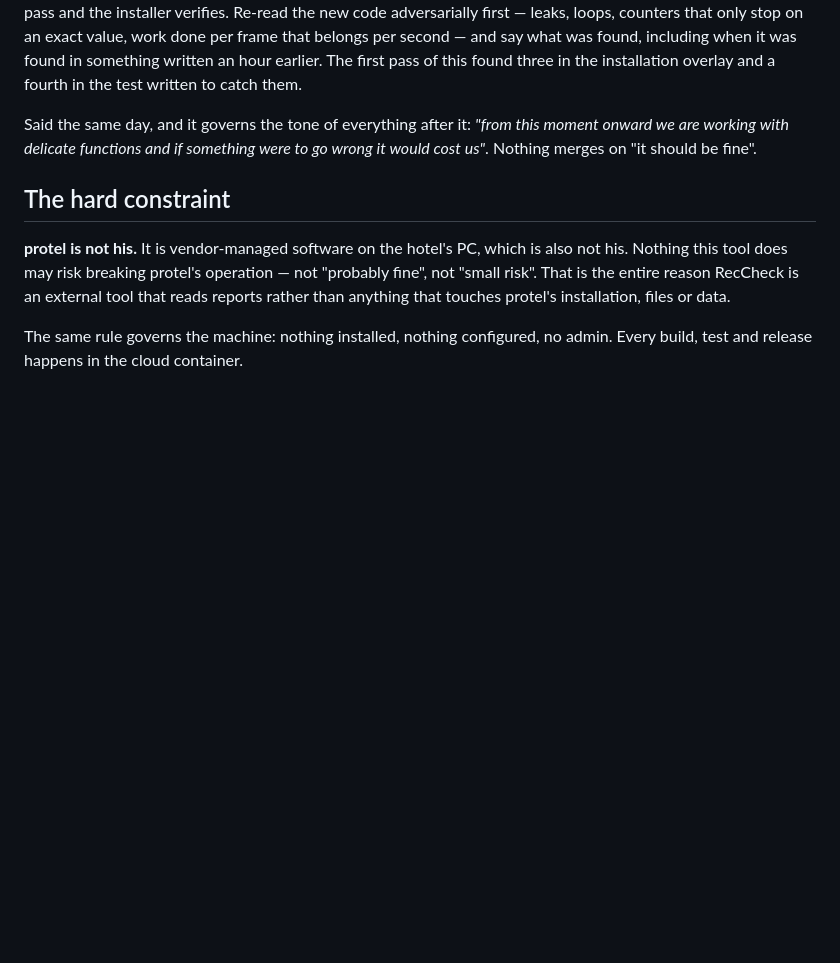
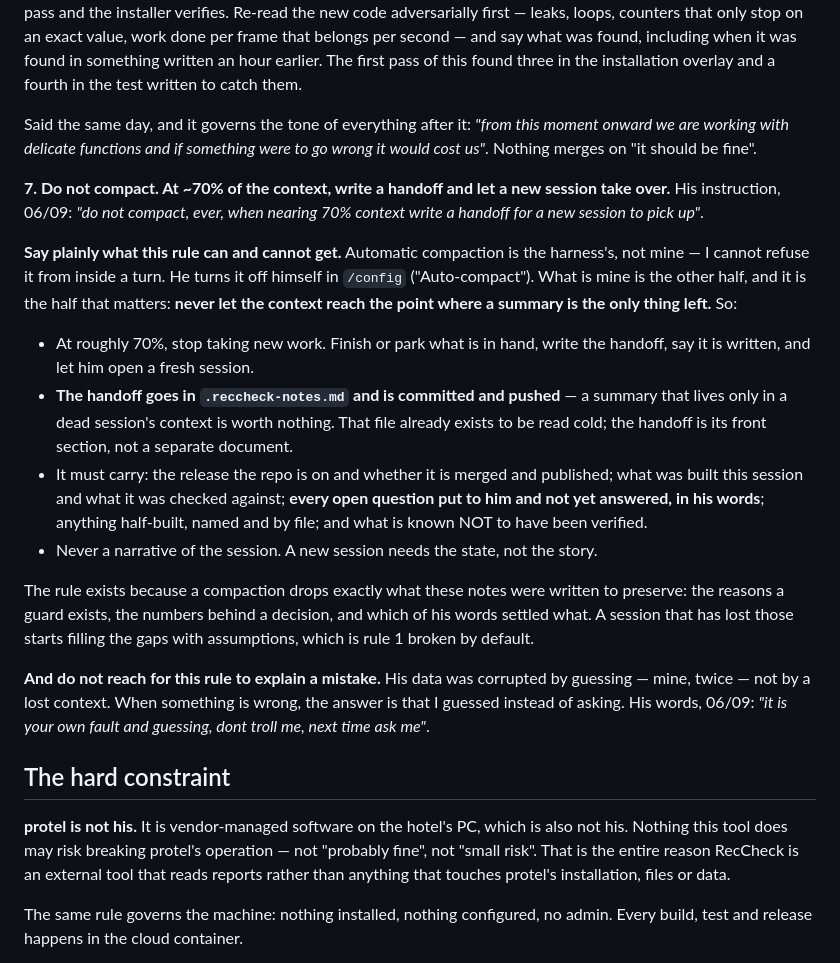
Before and after one commit to ZordarGR/Check-Suite, a Markdown page: CLAUDE.md, the part around the change. Rendered like a GitHub page; blank space fills up the shorter version.

Commit message:
rule 7: do not compact — write a handoff at ~70% context (#80)
His instruction, 06/09: "do not compact, ever, when nearing 70% context write a handoff for a new session to pick up".

CLAUDE.md rule 7, with what it can and cannot get said plainly: automatic compaction is the harness's and he turns it off in /config; not letting the context reach the point where a summary is all that is left is mine. The handoff lives in .reccheck-notes.md, committed and pushed, carrying the release, what was built and checked, every unanswered question in his words, anything half-built by file, and what was NOT verified.

And the rule is not an excuse: his data was corrupted by my guessing, twice, not by a lost context.

Co-Authored-By: Claude Opus 5 <noreply@anthropic.com>
Claude-Session: https://claude.ai/code/session_018k2PwkhKfb4YmLFkL4r2NK

```diff
--- a/CLAUDE.md
+++ b/CLAUDE.md
@@ -74,6 +74,37 @@ Said the same day, and it governs the tone of everything after it: *"from this m
 onward we are working with delicate functions and if something were to go wrong it would
 cost us"*. Nothing merges on "it should be fine".
 
+**7. Do not compact. At ~70% of the context, write a handoff and let a new session take
+over.**
+His instruction, 06/09: *"do not compact, ever, when nearing 70% context write a handoff
+for a new session to pick up"*.
+
+**Say plainly what this rule can and cannot get.** Automatic compaction is the harness's,
+not mine — I cannot refuse it from inside a turn. He turns it off himself in `/config`
+("Auto-compact"). What is mine is the other half, and it is the half that matters:
+**never let the context reach the point where a summary is the only thing left.** So:
+
+* At roughly 70%, stop taking new work. Finish or park what is in hand, write the handoff,
+  say it is written, and let him open a fresh session.
+* **The handoff goes in `.reccheck-notes.md` and is committed and pushed** — a summary
+  that lives only in a dead session's context is worth nothing. That file already exists
+  to be read cold; the handoff is its front section, not a separate document.
+* It must carry: the release the repo is on and whether it is merged and published; what
+  was built this session and what it was checked against; **every open question put to him
+  and not yet answered, in his words**; anything half-built, named and by file; and what
+  is known NOT to have been verified.
+* Never a narrative of the session. A new session needs the state, not the story.
+
+The rule exists because a compaction drops exactly what these notes were written to
+preserve: the reasons a guard exists, the numbers behind a decision, and which of his
+words settled what. A session that has lost those starts filling the gaps with
+assumptions, which is rule 1 broken by default.
+
+**And do not reach for this rule to explain a mistake.** His data was corrupted by
+guessing — mine, twice — not by a lost context. When something is wrong, the answer is
+that I guessed instead of asking. His words, 06/09: *"it is your own fault and guessing,
+dont troll me, next time ask me"*.
+
 ## The hard constraint
 
 **protel is not his.** It is vendor-managed software on the hotel's PC, which is also not
```
Also changed, not shown: .reccheck-notes.md (+11 -0 lines).
